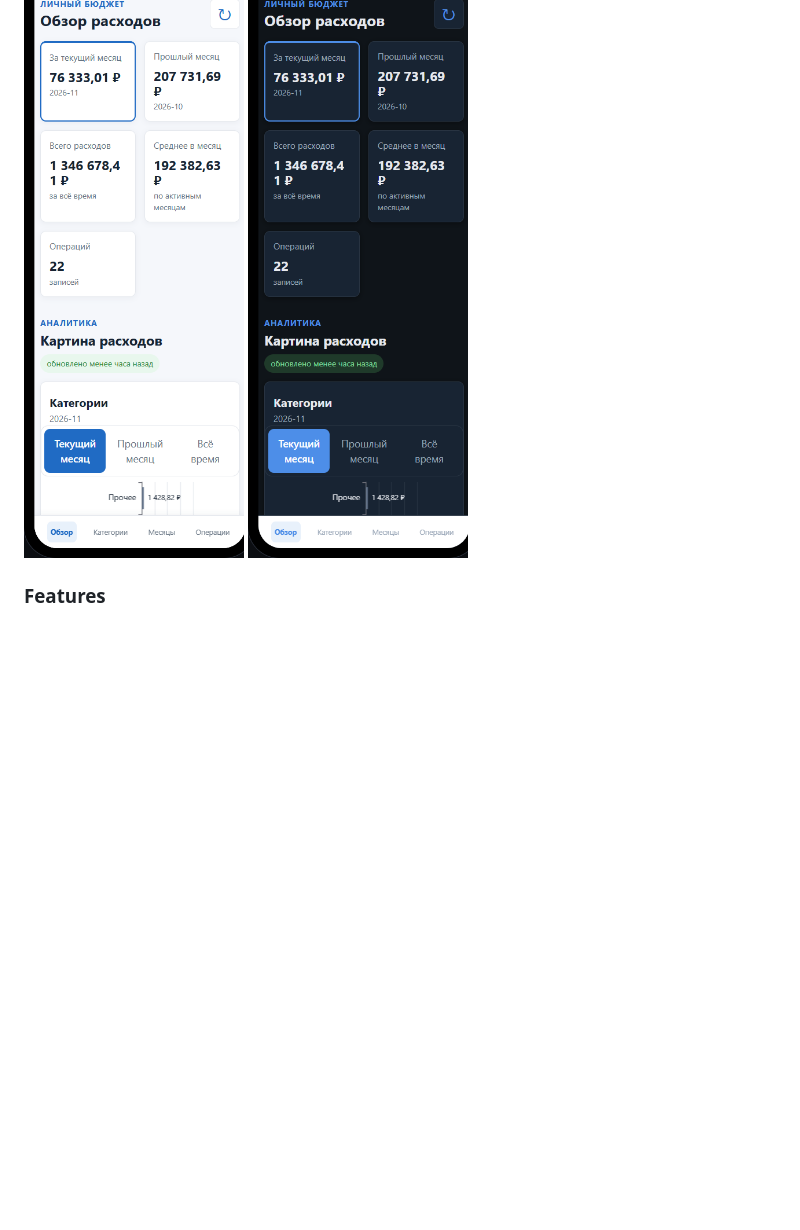
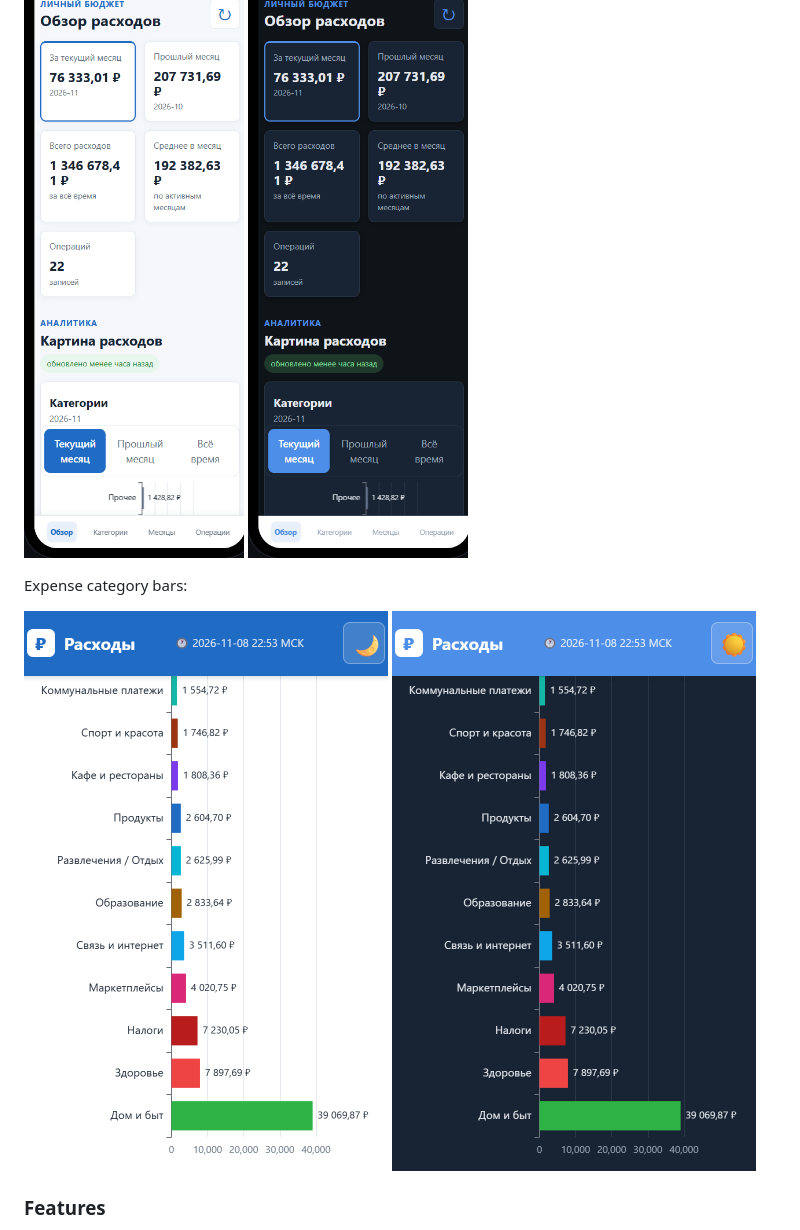
Before and after one commit to barchevskiy29a-ui/expenses-dashboard, a Markdown page: README.md, the part around one of its changes. Rendered like a GitHub page; pictures changed too: assets/screenshots/categories-dark.png (added), assets/screenshots/categories-light.png (added); blank space fills up the shorter version.

```diff
--- a/README.md
+++ b/README.md
@@ -137,6 +142,11 @@ The demo runs on synthetic data: it is an example, not someone's expenses.
 ![Mobile view, light theme](assets/screenshots/mobile-light.png)
 ![Mobile view, dark theme](assets/screenshots/mobile-dark.png)
 
+Expense category bars:
+
+![Category bars, light theme](assets/screenshots/categories-light.png)
+![Category bars, dark theme](assets/screenshots/categories-dark.png)
+
 ### Features
 
 - KPI: this month, last month, average, total;
```
Also changed, not shown: other parts of README.md (+5 -0 lines).
